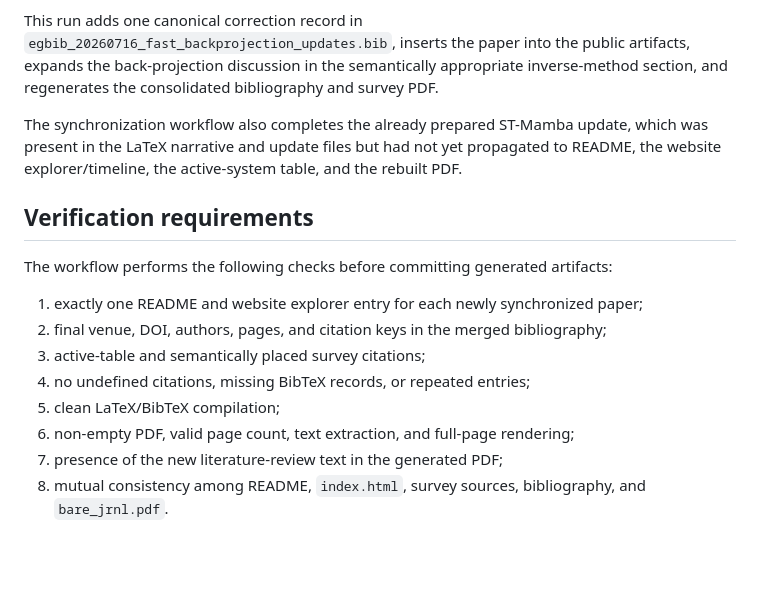
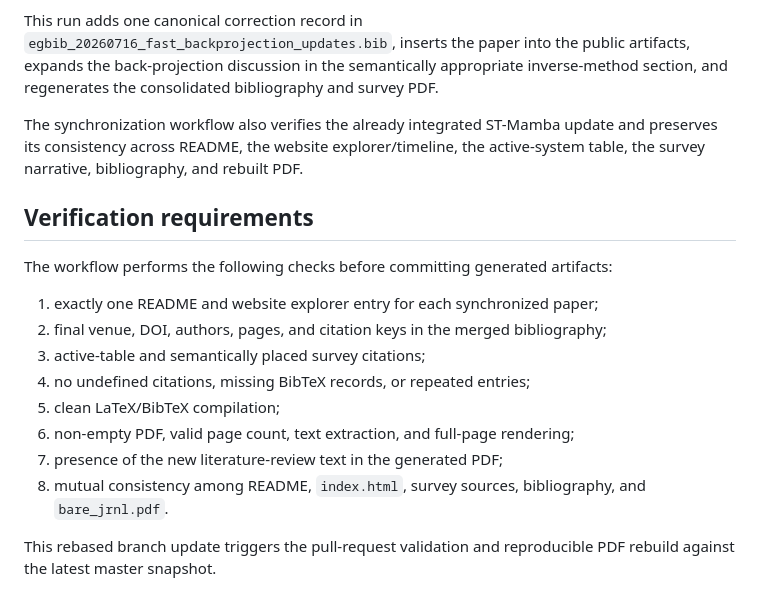
Before and after one commit to ruixv/NLOS_Overview, a Markdown page: updates/2026-07-16-fast-backprojection-citation-tracing.md, the part around the change. Rendered like a GitHub page; blank space fills up the shorter version.

Commit message:
Trigger rebased fast back-projection synchronization

```diff
--- a/updates/2026-07-16-fast-backprojection-citation-tracing.md
+++ b/updates/2026-07-16-fast-backprojection-citation-tracing.md
@@ -27,13 +27,13 @@ The paper already had an accurate citation key and a brief generic mention in `a
 
 This run adds one canonical correction record in `egbib_20260716_fast_backprojection_updates.bib`, inserts the paper into the public artifacts, expands the back-projection discussion in the semantically appropriate inverse-method section, and regenerates the consolidated bibliography and survey PDF.
 
-The synchronization workflow also completes the already prepared ST-Mamba update, which was present in the LaTeX narrative and update files but had not yet propagated to README, the website explorer/timeline, the active-system table, and the rebuilt PDF.
+The synchronization workflow also verifies the already integrated ST-Mamba update and preserves its consistency across README, the website explorer/timeline, the active-system table, the survey narrative, bibliography, and rebuilt PDF.
 
 ## Verification requirements
 
 The workflow performs the following checks before committing generated artifacts:
 
-1. exactly one README and website explorer entry for each newly synchronized paper;
+1. exactly one README and website explorer entry for each synchronized paper;
 2. final venue, DOI, authors, pages, and citation keys in the merged bibliography;
 3. active-table and semantically placed survey citations;
 4. no undefined citations, missing BibTeX records, or repeated entries;
@@ -41,3 +41,5 @@ The workflow performs the following checks before committing generated artifacts
 6. non-empty PDF, valid page count, text extraction, and full-page rendering;
 7. presence of the new literature-review text in the generated PDF;
 8. mutual consistency among README, `index.html`, survey sources, bibliography, and `bare_jrnl.pdf`.
+
+This rebased branch update triggers the pull-request validation and reproducible PDF rebuild against the latest master snapshot.
```
